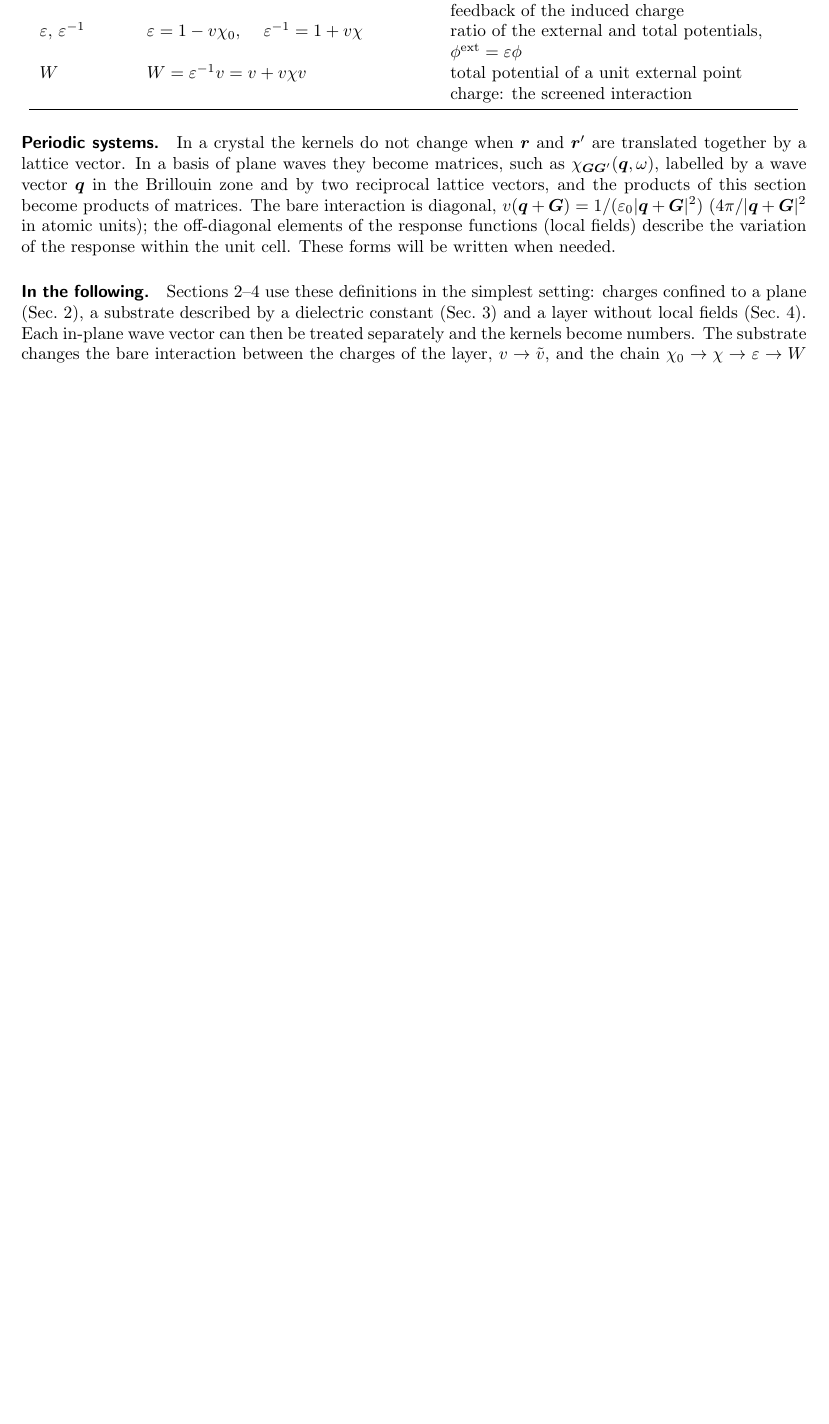
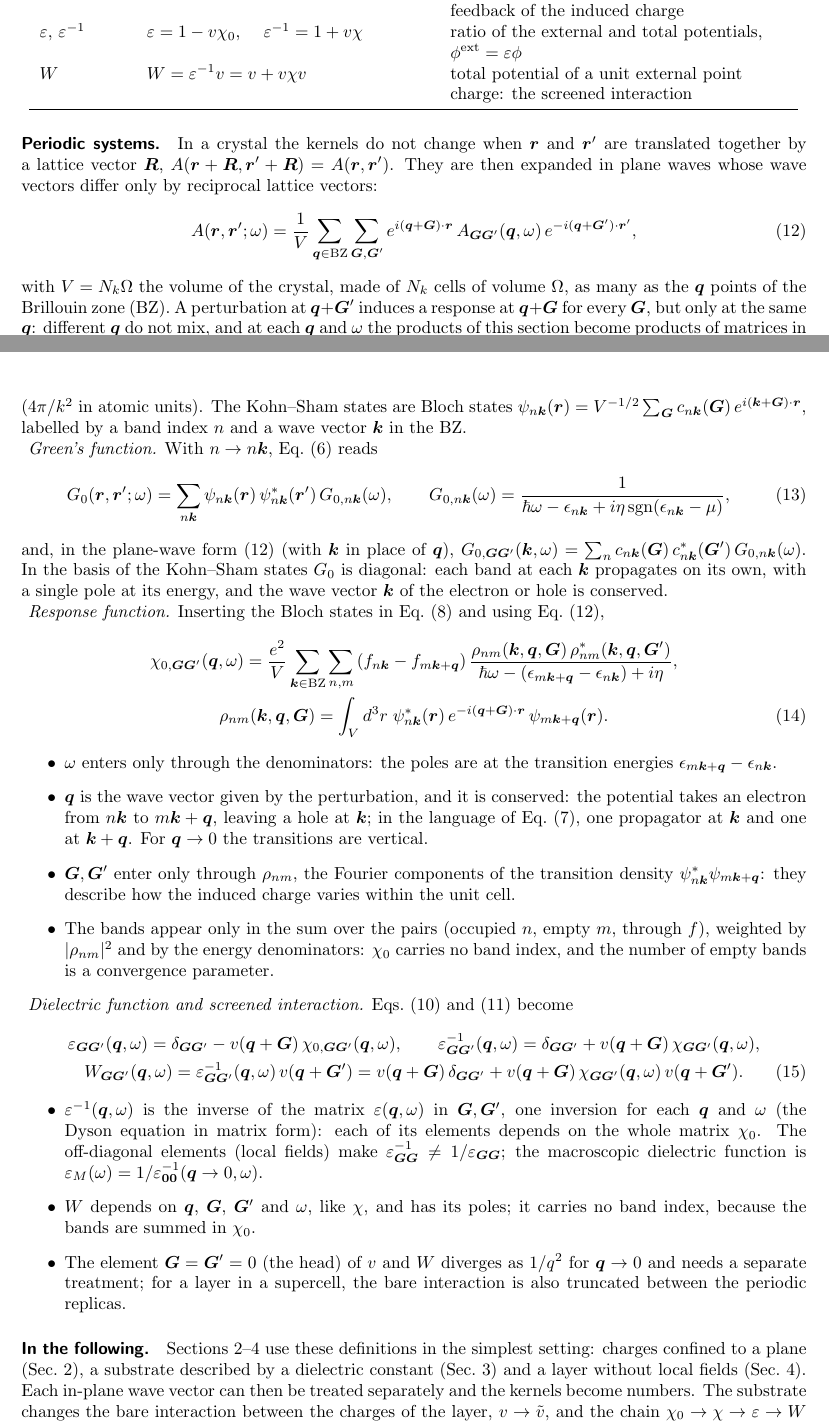
Before and after one commit to marcodalessandro76/2d-layer-substrate-effective-screening, a LaTeX document (Notes/main.tex): part of page 4 of 10 before the commit and two parts of pages 4 and 5 of 11 after it, the two joined at a grey line, cut so that both start at the same text, the shorter picture padded with empty space. Compiled offline with pdfLaTeX.

Commit message:
Extend the periodic-systems paragraph with the q,G forms
The response-function section now gives the plane-wave (q, G) expansion of the
kernels and the forms of G0 (Bloch basis), chi0 (with the matrix elements
rho_nm between k and k+q), eps, eps^-1 and W, with their dependence on the
frequency, the transferred wave vector, the reciprocal lattice vectors and the
bands.

Co-Authored-By: Claude Opus 5.5 <noreply@anthropic.com>

```diff
--- a/Notes/main.tex
+++ b/Notes/main.tex
@@ -277,12 +277,82 @@ $W$ & $W = \varepsilon^{-1}v = v + v\chi v$ &
 \end{center}
 
 \paragraph{Periodic systems.} In a crystal the kernels do not change when $\bm{r}$ and $\bm{r}'$ are translated
-together by a lattice vector. In a basis of plane waves they become matrices, such as
-$\chi_{\bm{G}\bm{G}'}(\bm{q},\omega)$, labelled by a wave vector $\bm{q}$ in the Brillouin zone and by two reciprocal
-lattice vectors, and the products of this section become products of matrices. The bare interaction is diagonal,
-$v(\bm{q} + \bm{G}) = 1/(\varepsilon_0|\bm{q} + \bm{G}|^2)$ ($4\pi/|\bm{q} + \bm{G}|^2$ in atomic units); the
-off-diagonal elements of the response functions (local fields) describe the variation of the response within the
-unit cell. These forms will be written when needed.
+together by a lattice vector $\bm{R}$, $A(\bm{r} + \bm{R},\bm{r}' + \bm{R}) = A(\bm{r},\bm{r}')$. They are then
+expanded in plane waves whose wave vectors differ only by reciprocal lattice vectors:
+\begin{equation}
+A(\bm{r},\bm{r}';\omega) = \frac{1}{V}\sum_{\bm{q}\in\mathrm{BZ}}\sum_{\bm{G},\bm{G}'}
+e^{i(\bm{q} + \bm{G})\cdot\bm{r}}\,A_{\bm{G}\bm{G}'}(\bm{q},\omega)\,e^{-i(\bm{q} + \bm{G}')\cdot\bm{r}'} ,
+\label{eq:A_qG}
+\end{equation}
+with $V = N_k\Omega$ the volume of the crystal, made of $N_k$ cells of volume $\Omega$, as many as the $\bm{q}$ points
+of the Brillouin zone (BZ). A perturbation at $\bm{q} + \bm{G}'$ induces a response at $\bm{q} + \bm{G}$ for every
+$\bm{G}$, but only at the same $\bm{q}$: different $\bm{q}$ do not mix, and at each $\bm{q}$ and $\omega$ the products
+of this section become products of matrices in $\bm{G},\bm{G}'$, with $1 \to \delta_{\bm{G}\bm{G}'}$. The bare
+interaction is diagonal, $v_{\bm{G}\bm{G}'}(\bm{q}) = v(\bm{q} + \bm{G})\,\delta_{\bm{G}\bm{G}'}$ with
+$v(\bm{k}) = 1/(\varepsilon_0 k^2)$ ($4\pi/k^2$ in atomic units). The Kohn--Sham states are Bloch states
+$\psi_{n\bm{k}}(\bm{r}) = V^{-1/2}\sum_{\bm{G}} c_{n\bm{k}}(\bm{G})\,e^{i(\bm{k} + \bm{G})\cdot\bm{r}}$, labelled by a
+band index $n$ and a wave vector $\bm{k}$ in the BZ.
+
+\emph{Green's function.} With $n \to n\bm{k}$, Eq.~\eqref{eq:G0} reads
+\begin{equation}
+G_0(\bm{r},\bm{r}';\omega) = \sum_{n\bm{k}} \psi_{n\bm{k}}(\bm{r})\,\psi_{n\bm{k}}^*(\bm{r}')\,G_{0,n\bm{k}}(\omega) ,
+\qquad
+G_{0,n\bm{k}}(\omega) = \frac{1}{\hbar\omega - \epsilon_{n\bm{k}} + i\eta\,\mathrm{sgn}(\epsilon_{n\bm{k}} - \mu)} ,
+\label{eq:G0_bloch}
+\end{equation}
+and, in the plane-wave form~\eqref{eq:A_qG} (with $\bm{k}$ in place of $\bm{q}$),
+$G_{0,\bm{G}\bm{G}'}(\bm{k},\omega) = \sum_n c_{n\bm{k}}(\bm{G})\,c_{n\bm{k}}^*(\bm{G}')\,G_{0,n\bm{k}}(\omega)$. In
+the basis of the Kohn--Sham states $G_0$ is diagonal: each band at each $\bm{k}$ propagates on its own, with a single
+pole at its energy, and the wave vector $\bm{k}$ of the electron or hole is conserved.
+
+\emph{Response function.} Inserting the Bloch states in Eq.~\eqref{eq:chi0_KS} and using
+Eq.~\eqref{eq:A_qG},
+\begin{gather}
+\chi_{0,\bm{G}\bm{G}'}(\bm{q},\omega) = \frac{e^2}{V}\sum_{\bm{k}\in\mathrm{BZ}}\sum_{n,m}
+\left(f_{n\bm{k}} - f_{m\bm{k}+\bm{q}}\right)
+\frac{\rho_{nm}(\bm{k},\bm{q},\bm{G})\,\rho_{nm}^*(\bm{k},\bm{q},\bm{G}')}
+{\hbar\omega - (\epsilon_{m\bm{k}+\bm{q}} - \epsilon_{n\bm{k}}) + i\eta} ,
+\nonumber \\
+\rho_{nm}(\bm{k},\bm{q},\bm{G}) = \int_V d^3r\;\psi_{n\bm{k}}^*(\bm{r})\,e^{-i(\bm{q} + \bm{G})\cdot\bm{r}}\,
+\psi_{m\bm{k}+\bm{q}}(\bm{r}) .
+\label{eq:chi0_qG}
+\end{gather}
+\begin{itemize}
+\item $\omega$ enters only through the denominators: the poles are at the transition energies
+  $\epsilon_{m\bm{k}+\bm{q}} - \epsilon_{n\bm{k}}$.
+\item $\bm{q}$ is the wave vector given by the perturbation, and it is conserved: the potential takes an electron from
+  $n\bm{k}$ to $m\bm{k}+\bm{q}$, leaving a hole at $\bm{k}$; in the language of Eq.~\eqref{eq:chi0_G0}, one
+  propagator at $\bm{k}$ and one at $\bm{k} + \bm{q}$. For $\bm{q} \to 0$ the transitions are vertical.
+\item $\bm{G},\bm{G}'$ enter only through $\rho_{nm}$, the Fourier components of the transition density
+  $\psi_{n\bm{k}}^*\psi_{m\bm{k}+\bm{q}}$: they describe how the induced charge varies within the unit cell.
+\item The bands appear only in the sum over the pairs (occupied $n$, empty $m$, through $f$), weighted by
+  $|\rho_{nm}|^2$ and by the energy denominators: $\chi_0$ carries no band index, and the number of empty bands is a
+  convergence parameter.
+\end{itemize}
+
+\emph{Dielectric function and screened interaction.} Eqs.~\eqref{eq:eps} and~\eqref{eq:W} become
+\begin{gather}
+\varepsilon_{\bm{G}\bm{G}'}(\bm{q},\omega) = \delta_{\bm{G}\bm{G}'} - v(\bm{q} + \bm{G})\,\chi_{0,\bm{G}\bm{G}'}(\bm{q},\omega) ,
+\qquad
+\varepsilon^{-1}_{\bm{G}\bm{G}'}(\bm{q},\omega) = \delta_{\bm{G}\bm{G}'} + v(\bm{q} + \bm{G})\,\chi_{\bm{G}\bm{G}'}(\bm{q},\omega) ,
+\nonumber \\
+W_{\bm{G}\bm{G}'}(\bm{q},\omega) = \varepsilon^{-1}_{\bm{G}\bm{G}'}(\bm{q},\omega)\,v(\bm{q} + \bm{G}')
+= v(\bm{q} + \bm{G})\,\delta_{\bm{G}\bm{G}'}
++ v(\bm{q} + \bm{G})\,\chi_{\bm{G}\bm{G}'}(\bm{q},\omega)\,v(\bm{q} + \bm{G}') .
+\label{eq:eps_W_qG}
+\end{gather}
+\begin{itemize}
+\item $\varepsilon^{-1}(\bm{q},\omega)$ is the inverse of the matrix $\varepsilon(\bm{q},\omega)$ in
+  $\bm{G},\bm{G}'$, one inversion for each $\bm{q}$ and $\omega$ (the Dyson equation in matrix form): each of its
+  elements depends on the whole matrix $\chi_0$. The off-diagonal elements (local fields) make
+  $\varepsilon^{-1}_{\bm{G}\bm{G}} \neq 1/\varepsilon_{\bm{G}\bm{G}}$; the macroscopic dielectric function is
+  $\varepsilon_M(\omega) = 1/\varepsilon^{-1}_{\bm{0}\bm{0}}(\bm{q} \to 0,\omega)$.
+\item $W$ depends on $\bm{q}$, $\bm{G}$, $\bm{G}'$ and $\omega$, like $\chi$, and has its poles; it carries no band
+  index, because the bands are summed in $\chi_0$.
+\item The element $\bm{G} = \bm{G}' = 0$ (the head) of $v$ and $W$ diverges as $1/q^2$ for $\bm{q} \to 0$ and needs a
+  separate treatment; for a layer in a supercell, the bare interaction is also truncated between the periodic
+  replicas.
+\end{itemize}
 
 \paragraph{In the following.} Sections~\ref{sec:charge_wave}--\ref{sec:layer_screening} use these definitions in the
 simplest setting: charges confined to a plane (Sec.~\ref{sec:charge_wave}), a substrate described by a dielectric
```
Also changed, not shown: CLAUDE.md (+12 -2 lines).
